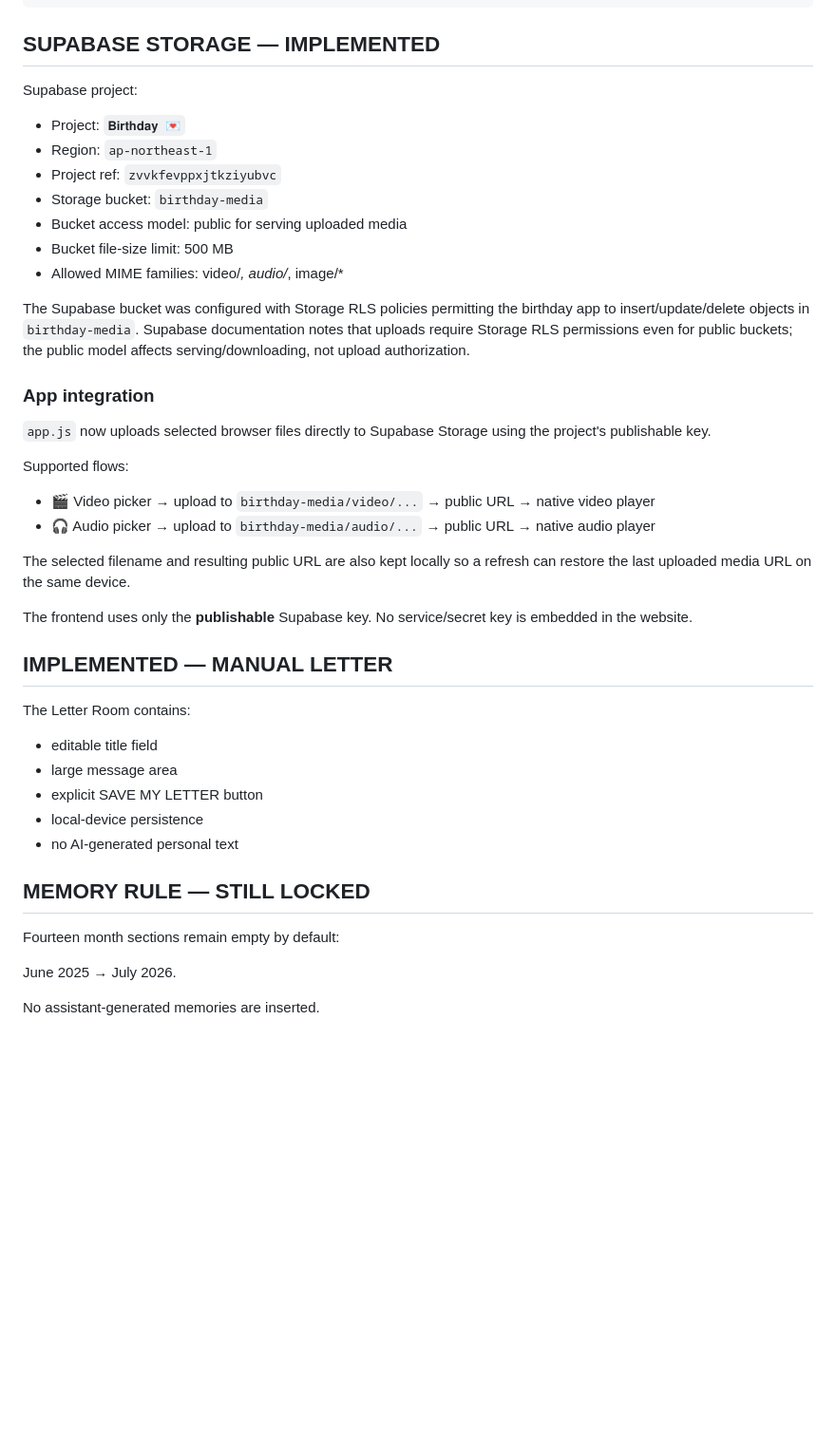
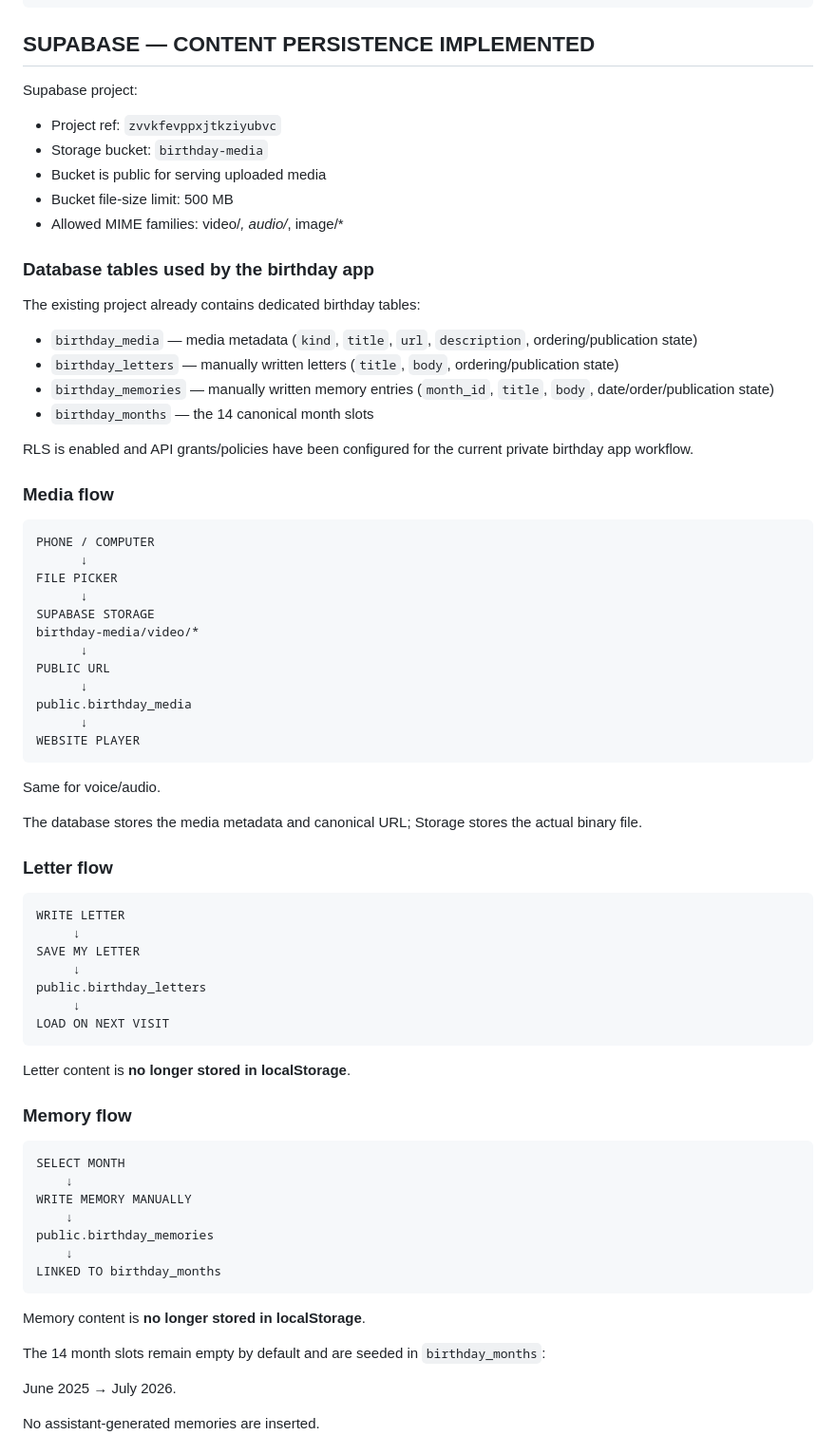
Before and after one commit to akshatusing01/janmdinam-, a Markdown page: T2/T2_CONTINUITY.md, the part around one of its changes. Shown at 95% size. Rendered like a GitHub page; blank space fills up the shorter version.

Commit message:
Persist all birthday content in Supabase database

````diff
--- a/T2/T2_CONTINUITY.md
+++ b/T2/T2_CONTINUITY.md
@@ -44,46 +44,77 @@ PLAYFUL PARTY ROOM
    └── ✨ MEMORY JAR
 ```
 
-## SUPABASE STORAGE — IMPLEMENTED
+## SUPABASE — CONTENT PERSISTENCE IMPLEMENTED
 
 Supabase project:
 
-- Project: `𝐁𝐢𝐫𝐭𝐡𝐝𝐚𝐲 💌`
-- Region: `ap-northeast-1`
 - Project ref: `zvvkfevppxjtkziyubvc`
 - Storage bucket: `birthday-media`
-- Bucket access model: public for serving uploaded media
+- Bucket is public for serving uploaded media
 - Bucket file-size limit: 500 MB
 - Allowed MIME families: video/*, audio/*, image/*
 
-The Supabase bucket was configured with Storage RLS policies permitting the birthday app to insert/update/delete objects in `birthday-media`. Supabase documentation notes that uploads require Storage RLS permissions even for public buckets; the public model affects serving/downloading, not upload authorization.
+### Database tables used by the birthday app
 
-### App integration
+The existing project already contains dedicated birthday tables:
 
-`app.js` now uploads selected browser files directly to Supabase Storage using the project's publishable key.
+- `birthday_media` — media metadata (`kind`, `title`, `url`, `description`, ordering/publication state)
+- `birthday_letters` — manually written letters (`title`, `body`, ordering/publication state)
+- `birthday_memories` — manually written memory entries (`month_id`, `title`, `body`, date/order/publication state)
+- `birthday_months` — the 14 canonical month slots
 
-Supported flows:
+RLS is enabled and API grants/policies have been configured for the current private birthday app workflow.
 
-- 🎬 Video picker → upload to `birthday-media/video/...` → public URL → native video player
-- 🎧 Audio picker → upload to `birthday-media/audio/...` → public URL → native audio player
+### Media flow
 
-The selected filename and resulting public URL are also kept locally so a refresh can restore the last uploaded media URL on the same device.
+```text
+PHONE / COMPUTER
+      ↓
+FILE PICKER
+      ↓
+SUPABASE STORAGE
+birthday-media/video/*
+      ↓
+PUBLIC URL
+      ↓
+public.birthday_media
+      ↓
+WEBSITE PLAYER
+```
 
-The frontend uses only the **publishable** Supabase key. No service/secret key is embedded in the website.
+Same for voice/audio.
 
-## IMPLEMENTED — MANUAL LETTER
+The database stores the media metadata and canonical URL; Storage stores the actual binary file.
 
-The Letter Room contains:
+### Letter flow
 
-- editable title field
-- large message area
-- explicit SAVE MY LETTER button
-- local-device persistence
-- no AI-generated personal text
+```text
+WRITE LETTER
+     ↓
+SAVE MY LETTER
+     ↓
+public.birthday_letters
+     ↓
+LOAD ON NEXT VISIT
+```
 
-## MEMORY RULE — STILL LOCKED
+Letter content is **no longer stored in localStorage**.
 
-Fourteen month sections remain empty by default:
+### Memory flow
+
+```text
+SELECT MONTH
+    ↓
+WRITE MEMORY MANUALLY
+    ↓
+public.birthday_memories
+    ↓
+LINKED TO birthday_months
+```
+
+Memory content is **no longer stored in localStorage**.
+
+The 14 month slots remain empty by default and are seeded in `birthday_months`:
 
 June 2025 → July 2026.
 
````
Also changed, not shown: other parts of T2/T2_CONTINUITY.md (+50 -20 lines).
